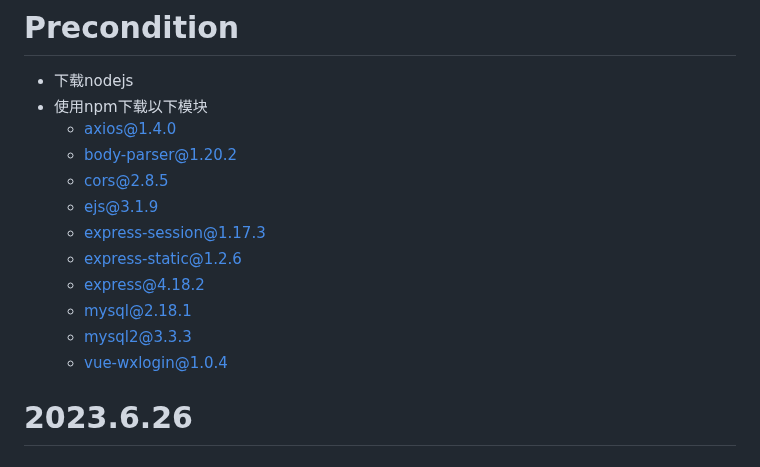
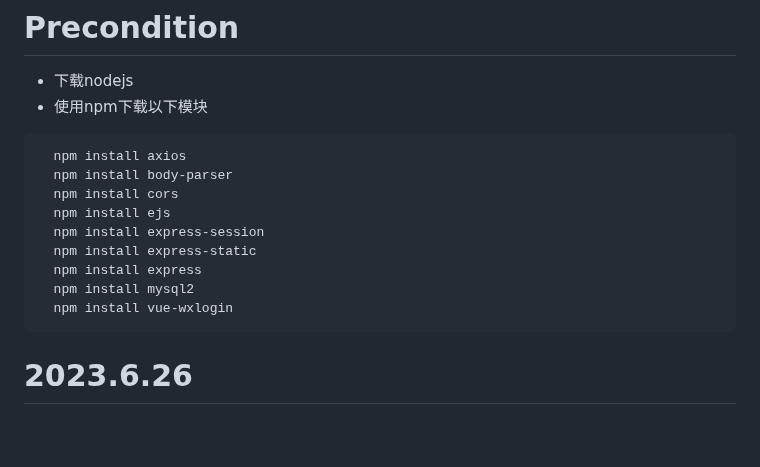
Before and after one commit to yt-candy/SCQL_Web, a Markdown page: README.md, the part around the change. GitHub-like rendering; blank space fills up the shorter version.

````diff
--- a/README.md
+++ b/README.md
@@ -16,16 +16,17 @@
 # Precondition
 - 下载nodejs
 - 使用npm下载以下模块
-  - axios@1.4.0
-  - body-parser@1.20.2
-  - cors@2.8.5
-  - ejs@3.1.9
-  - express-session@1.17.3
-  - express-static@1.2.6
-  - express@4.18.2
-  - mysql@2.18.1
-  - mysql2@3.3.3
-  - vue-wxlogin@1.0.4
+```
+  npm install axios
+  npm install body-parser
+  npm install cors
+  npm install ejs
+  npm install express-session
+  npm install express-static
+  npm install express
+  npm install mysql2
+  npm install vue-wxlogin
+```
 # 2023.6.26
 ## 实现
 - 账号注销
````
